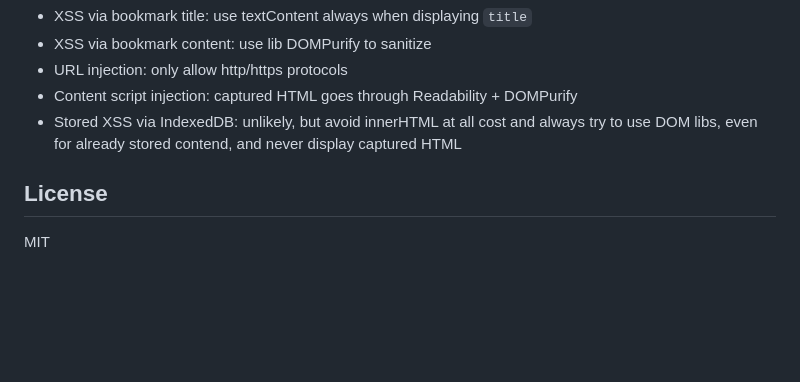
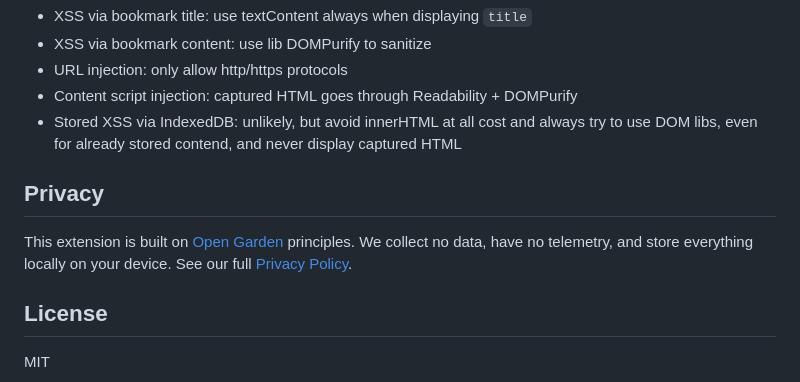
Before and after one commit to longregen/bookmarks, a Markdown page: README.md, the part around the change. Drawn GitHub-style; blank space fills up the shorter version.

```diff
--- a/README.md
+++ b/README.md
@@ -221,6 +221,10 @@ Here are some attack vectors we considered from web content pages:
 - Content script injection: captured HTML goes through Readability + DOMPurify
 - Stored XSS via IndexedDB: unlikely, but avoid innerHTML at all cost and always try to use DOM libs, even for already stored contend, and never display captured HTML
 
+## Privacy
+
+This extension is built on [Open Garden](https://opengarden.tech) principles. We collect no data, have no telemetry, and store everything locally on your device. See our full [Privacy Policy](PRIVACY.md).
+
 ## License
 
 MIT
```
Also changed, not shown: PRIVACY.md (added, +153 -0 lines).
